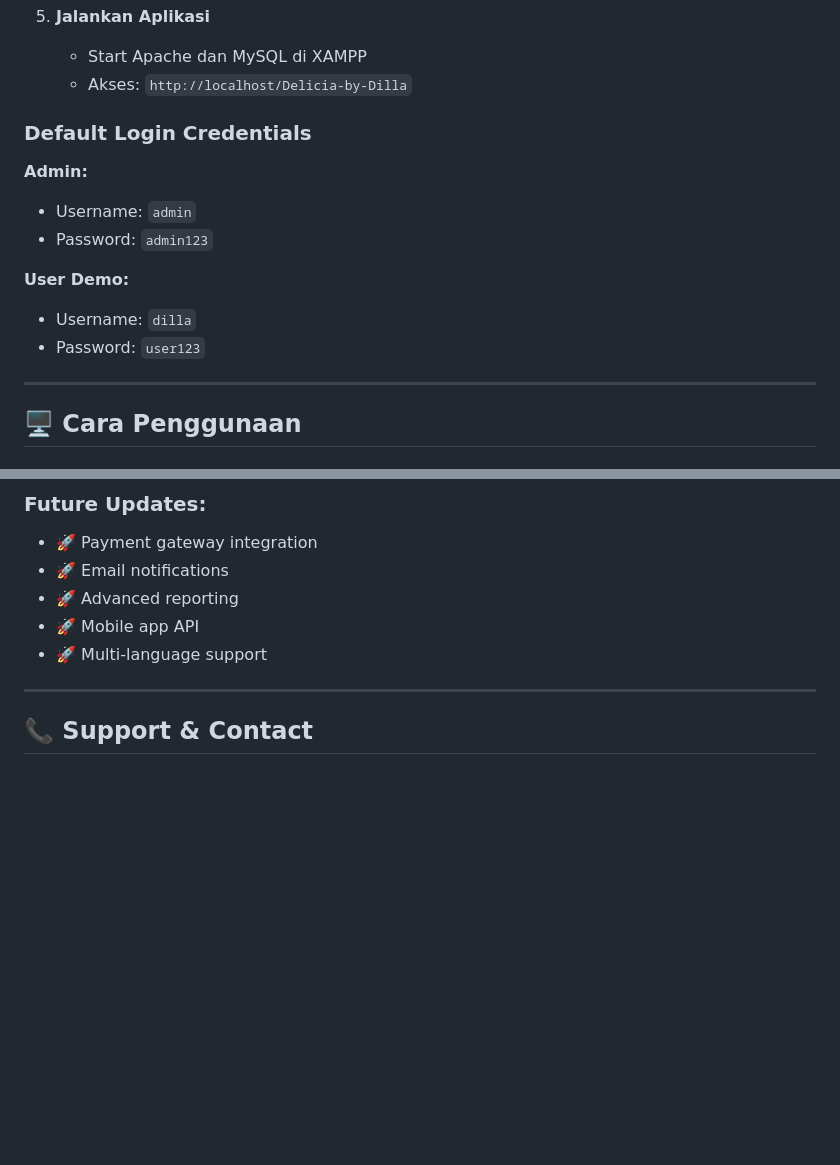
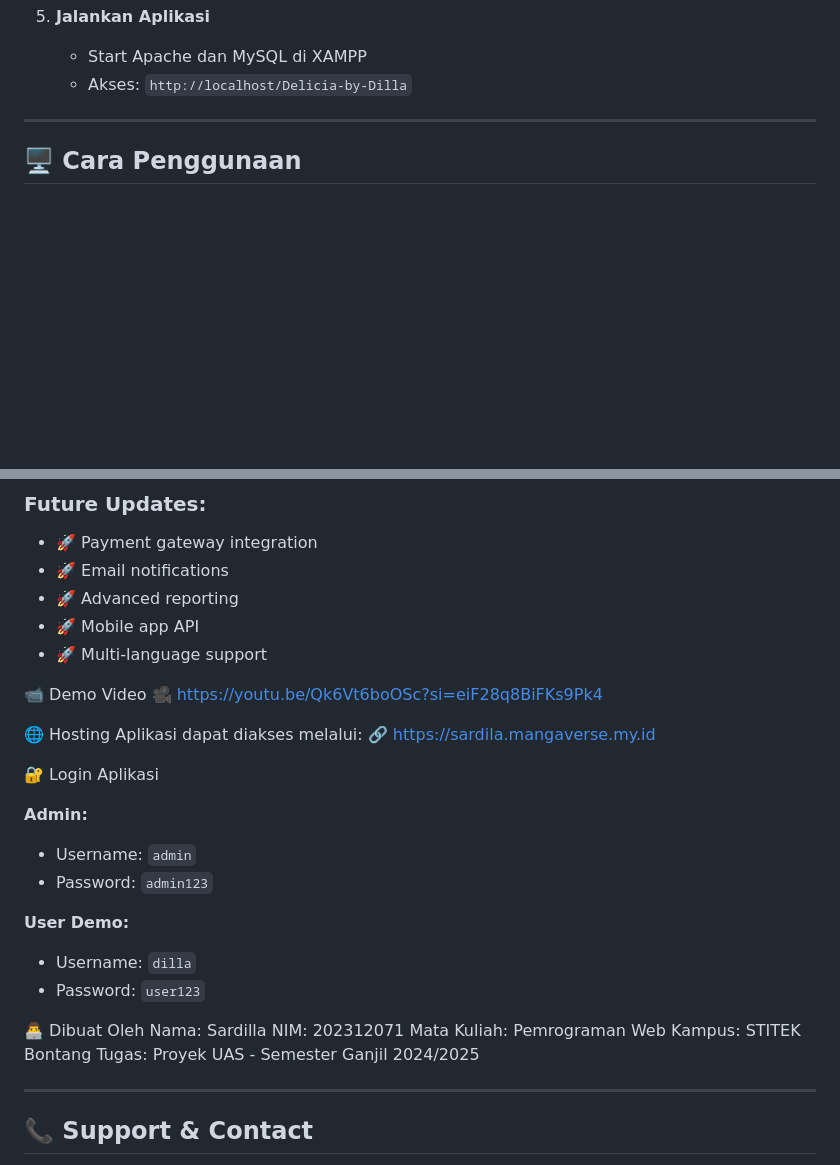
Before and after one commit to Sardilla/Proyek-UAS-Pemrograman-Web, a Markdown page: README.md, 2 parts joined by grey strips. Rendered like a GitHub page; blank space fills up the shorter version.

```diff
--- a/README.md
+++ b/README.md
@@ -256,17 +256,6 @@ Delicia-by-Dilla/
 5. **Jalankan Aplikasi**
    - Start Apache dan MySQL di XAMPP
    - Akses: `http://localhost/Delicia-by-Dilla`
-
-### **Default Login Credentials**
-
-**Admin:**
-- Username: `admin`
-- Password: `admin123`
-
-**User Demo:**
-- Username: `dilla`
-- Password: `user123`
-
 ---
 
 ## 🖥️ **Cara Penggunaan**
@@ -362,6 +351,30 @@ Delicia-by-Dilla/
 - 🚀 Mobile app API
 - 🚀 Multi-language support
 
+📹 Demo Video
+🎥 https://youtu.be/Qk6Vt6boOSc?si=eiF28q8BiFKs9Pk4
+
+🌐 Hosting
+Aplikasi dapat diakses melalui:
+🔗 https://sardila.mangaverse.my.id
+
+🔐 Login Aplikasi
+
+**Admin:**
+- Username: `admin`
+- Password: `admin123`
+
+**User Demo:**
+- Username: `dilla`
+- Password: `user123`
+
+👨‍💻 Dibuat Oleh
+Nama: Sardilla
+NIM: 202312071
+Mata Kuliah: Pemrograman Web
+Kampus: STITEK Bontang
+Tugas: Proyek UAS - Semester Ganjil 2024/2025
+
 ---
 
 ## 📞 **Support & Contact**
```
